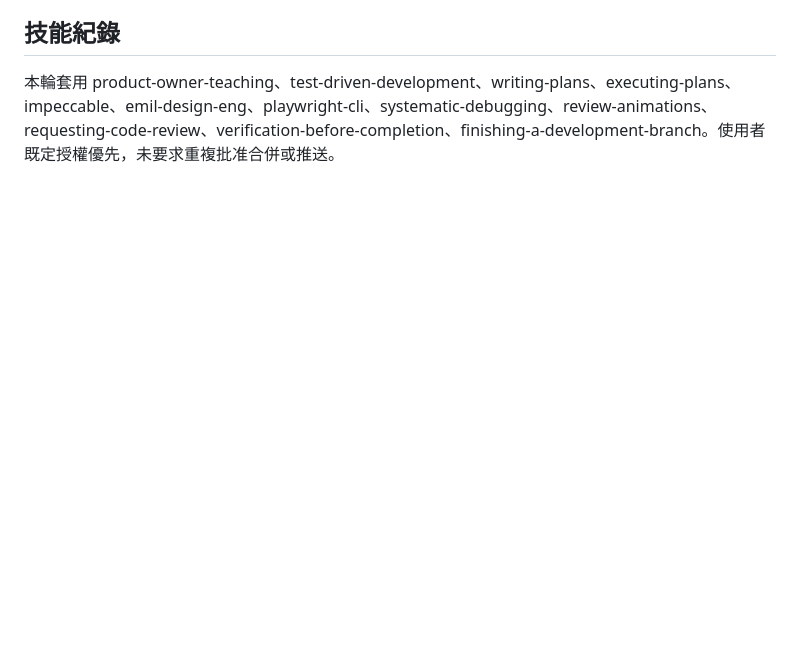
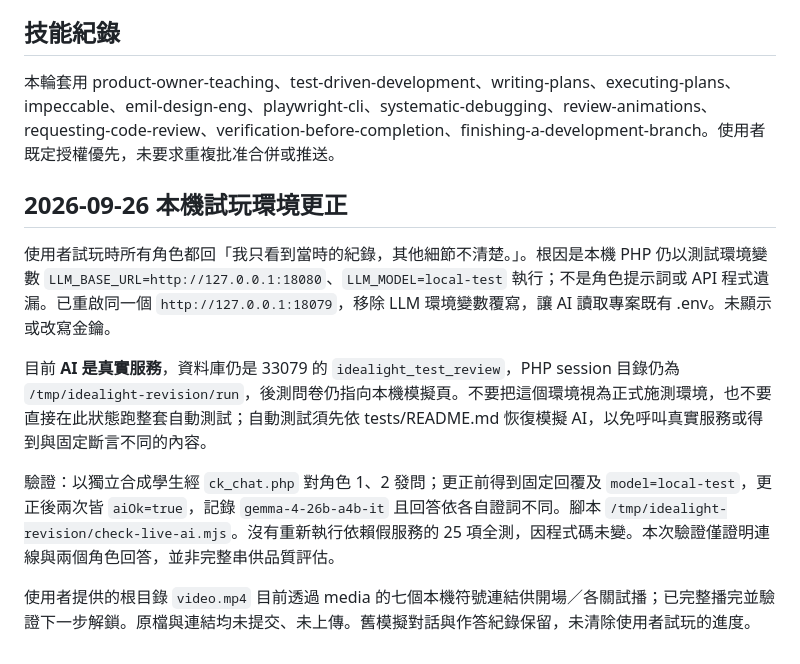
Before and after one commit to Frankfangcode/idealight_sdg, a Markdown page: HANDOFF.md, the part around the change. Drawn GitHub-style; blank space fills up the shorter version.

Commit message:
記錄本機試玩切換真實 AI 與驗證結果

```diff
--- a/HANDOFF.md
+++ b/HANDOFF.md
@@ -33,3 +33,13 @@
 
 ## 技能紀錄
 本輪套用 product-owner-teaching、test-driven-development、writing-plans、executing-plans、impeccable、emil-design-eng、playwright-cli、systematic-debugging、review-animations、requesting-code-review、verification-before-completion、finishing-a-development-branch。使用者既定授權優先，未要求重複批准合併或推送。
+
+## 2026-09-26 本機試玩環境更正
+
+使用者試玩時所有角色都回「我只看到當時的紀錄，其他細節不清楚。」。根因是本機 PHP 仍以測試環境變數 `LLM_BASE_URL=http://127.0.0.1:18080`、`LLM_MODEL=local-test` 執行；不是角色提示詞或 API 程式遺漏。已重啟同一個 `http://127.0.0.1:18079`，移除 LLM 環境變數覆寫，讓 AI 讀取專案既有 .env。未顯示或改寫金鑰。
+
+目前 **AI 是真實服務**，資料庫仍是 33079 的 `idealight_test_review`，PHP session 目錄仍為 `/tmp/idealight-revision/run`，後測問卷仍指向本機模擬頁。不要把這個環境視為正式施測環境，也不要直接在此狀態跑整套自動測試；自動測試須先依 tests/README.md 恢復模擬 AI，以免呼叫真實服務或得到與固定斷言不同的內容。
+
+驗證：以獨立合成學生經 `ck_chat.php` 對角色 1、2 發問；更正前得到固定回覆及 `model=local-test`，更正後兩次皆 `aiOk=true`，記錄 `gemma-4-26b-a4b-it` 且回答依各自證詞不同。腳本 `/tmp/idealight-revision/check-live-ai.mjs`。沒有重新執行依賴假服務的 25 項全測，因程式碼未變。本次驗證僅證明連線與兩個角色回答，並非完整串供品質評估。
+
+使用者提供的根目錄 `video.mp4` 目前透過 media 的七個本機符號連結供開場／各關試播；已完整播完並驗證下一步解鎖。原檔與連結均未提交、未上傳。舊模擬對話與作答紀錄保留，未清除使用者試玩的進度。
```
